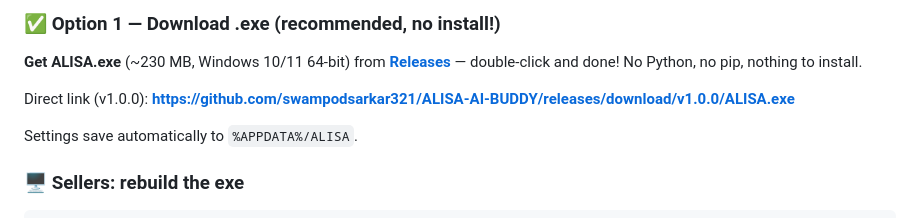
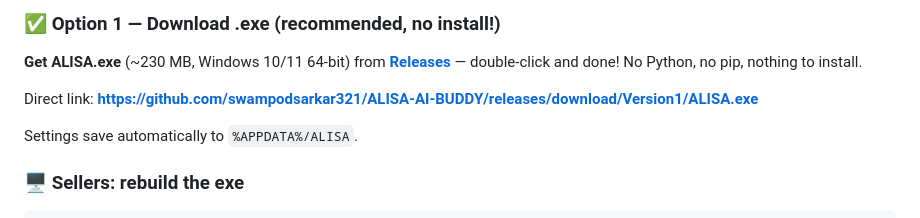
Before and after one commit to swampodsarkar321/ALISA-AI-BUDDY, a Markdown page: README.md, the part around the change. Rendered like a GitHub page.

Commit message:
Fix release download link (Version1 tag)

```diff
--- a/README.md
+++ b/README.md
@@ -90,8 +90,8 @@ Designed for creators, developers, students and professionals, ALISA works **out
 **[Releases](https://github.com/swampodsarkar321/ALISA-AI-BUDDY/releases)** —
 double-click and done! No Python, no pip, nothing to install.
 
-Direct link (v1.0.0):
-**https://github.com/swampodsarkar321/ALISA-AI-BUDDY/releases/download/v1.0.0/ALISA.exe**
+Direct link:
+**https://github.com/swampodsarkar321/ALISA-AI-BUDDY/releases/download/Version1/ALISA.exe**
 
 Settings save automatically to `%APPDATA%/ALISA`.
 
```
